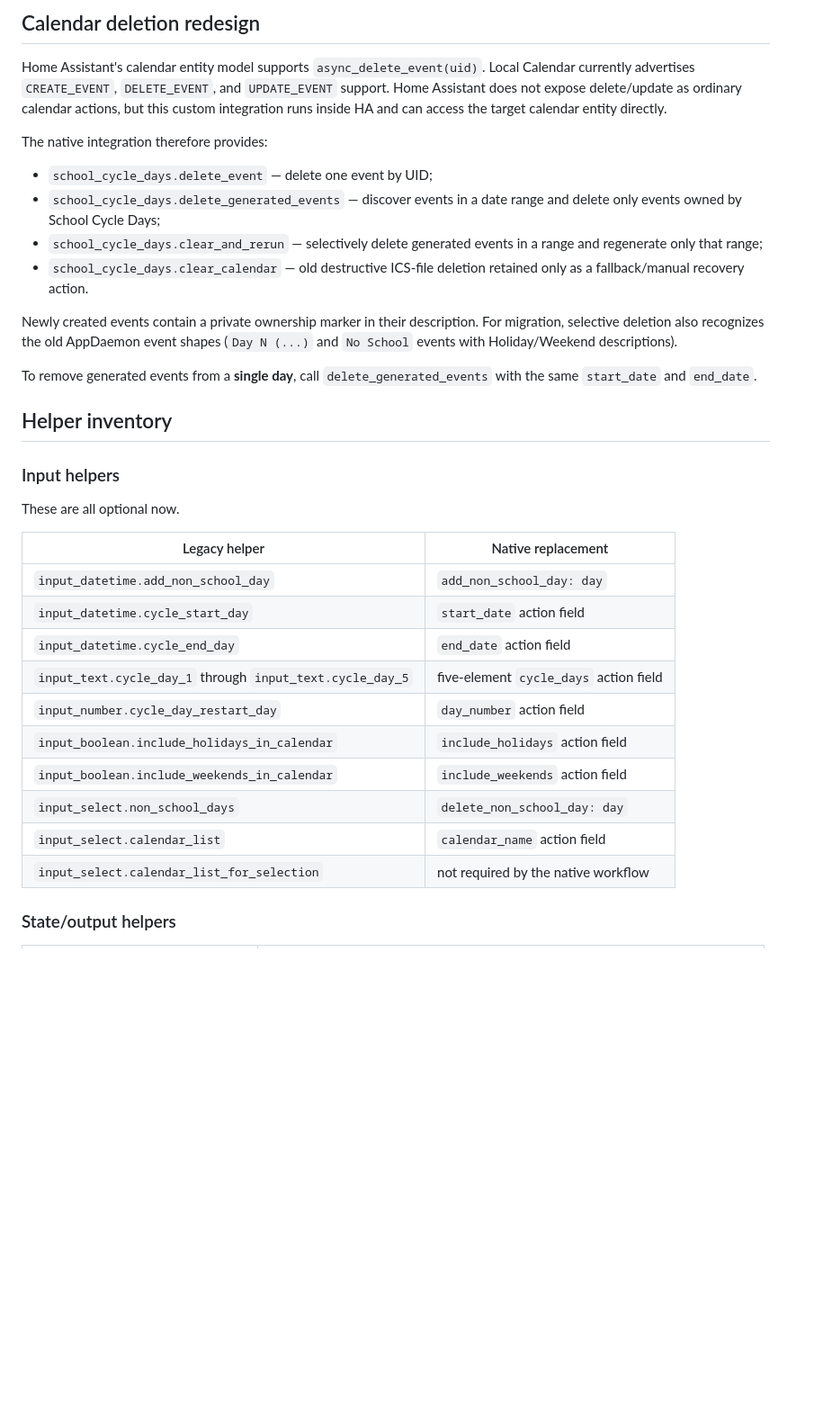
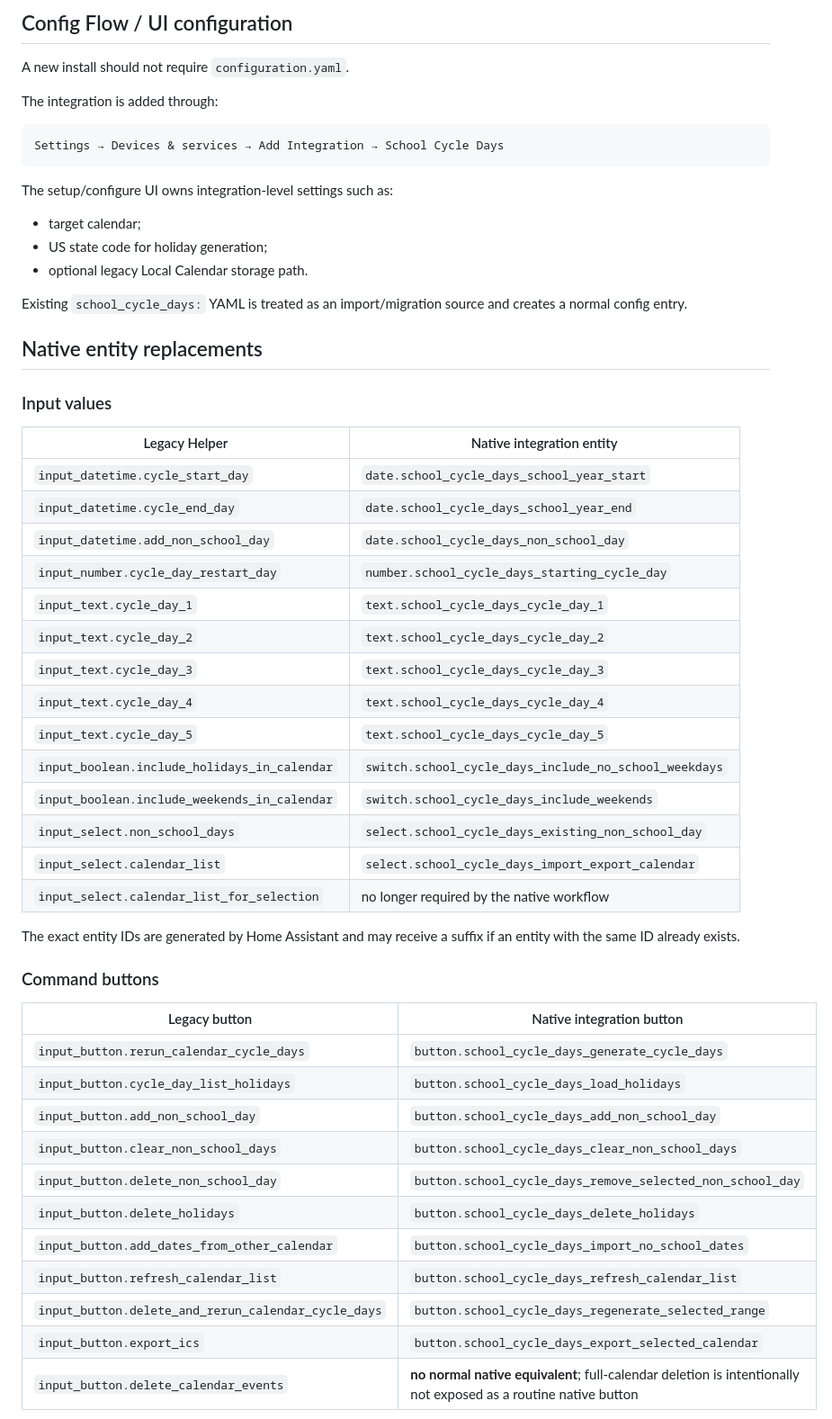
Before and after one commit to gmalbert/schoolCycleDays, a Markdown page: ha_custom_integration/APPDAEMON_COMPATIBILITY_AUDIT.md, the part around one of its changes. Shown at 90% size. Drawn GitHub-style; blank space fills up the shorter version.

Commit message:
Update audit for native UI entity migration

````diff
--- a/ha_custom_integration/APPDAEMON_COMPATIBILITY_AUDIT.md
+++ b/ha_custom_integration/APPDAEMON_COMPATIBILITY_AUDIT.md
@@ -42,36 +43,58 @@ Existing helpers can therefore be removed gradually after the dashboard is migra
 
-## Calendar deletion redesign
+## Config Flow / UI configuration
 
-Home Assistant's calendar entity model supports `async_delete_event(uid)`. Local Calendar currently advertises `CREATE_EVENT`, `DELETE_EVENT`, and `UPDATE_EVENT` support. Home Assistant does not expose delete/update as ordinary calendar actions, but this custom integration runs inside HA and can access the target calendar entity directly.
+A new install should not require `configuration.yaml`.
 
-The native integration therefore provides:
+The integration is added through:
 
-- `school_cycle_days.delete_event` — delete one event by UID;
-- `school_cycle_days.delete_generated_events` — discover events in a date range and delete only events owned by School Cycle Days;
-- `school_cycle_days.clear_and_rerun` — selectively delete generated events in a range and regenerate only that range;
-- `school_cycle_days.clear_calendar` — old destructive ICS-file deletion retained only as a fallback/manual recovery action.
+```text
+Settings → Devices & services → Add Integration → School Cycle Days
+```
 
-Newly created events contain a private ownership marker in their description. For migration, selective deletion also recognizes the old AppDaemon event shapes (`Day N (...)` and `No School` events with Holiday/Weekend descriptions).
+The setup/configure UI owns integration-level settings such as:
 
-To remove generated events from a **single day**, call `delete_generated_events` with the same `start_date` and `end_date`.
+- target calendar;
+- US state code for holiday generation;
+- optional legacy Local Calendar storage path.
 
-## Helper inventory
+Existing `school_cycle_days:` YAML is treated as an import/migration source and creates a normal config entry.
 
-### Input helpers
+## Native entity replacements
 
-These are all optional now.
+### Input values
 
-| Legacy helper | Native replacement |
+| Legacy Helper | Native integration entity |
 |---|---|
-| `input_datetime.add_non_school_day` | `add_non_school_day: day` |
-| `input_datetime.cycle_start_day` | `start_date` action field |
-| `input_datetime.cycle_end_day` | `end_date` action field |
-| `input_text.cycle_day_1` through `input_text.cycle_day_5` | five-element `cycle_days` action field |
-| `input_number.cycle_day_restart_day` | `day_number` action field |
-| `input_boolean.include_holidays_in_calendar` | `include_holidays` action field |
-| `input_boolean.include_weekends_in_calendar` | `include_weekends` action field |
-| `input_select.non_school_days` | `delete_non_school_day: day` |
-| `input_select.calendar_list` | `calendar_name` action field |
-| `input_select.calendar_list_for_selection` | not required by the native workflow |
+| `input_datetime.cycle_start_day` | `date.school_cycle_days_school_year_start` |
+| `input_datetime.cycle_end_day` | `date.school_cycle_days_school_year_end` |
+| `input_datetime.add_non_school_day` | `date.school_cycle_days_non_school_day` |
+| `input_number.cycle_day_restart_day` | `number.school_cycle_days_starting_cycle_day` |
+| `input_text.cycle_day_1` | `text.school_cycle_days_cycle_day_1` |
+| `input_text.cycle_day_2` | `text.school_cycle_days_cycle_day_2` |
+| `input_text.cycle_day_3` | `text.school_cycle_days_cycle_day_3` |
+| `input_text.cycle_day_4` | `text.school_cycle_days_cycle_day_4` |
+| `input_text.cycle_day_5` | `text.school_cycle_days_cycle_day_5` |
+| `input_boolean.include_holidays_in_calendar` | `switch.school_cycle_days_include_no_school_weekdays` |
+| `input_boolean.include_weekends_in_calendar` | `switch.school_cycle_days_include_weekends` |
+| `input_select.non_school_days` | `select.school_cycle_days_existing_non_school_day` |
+| `input_select.calendar_list` | `select.school_cycle_days_import_export_calendar` |
+| `input_select.calendar_list_for_selection` | no longer required by the native workflow |
 
-### State/output helpers
+The exact entity IDs are generated by Home Assistant and may receive a suffix if an entity with the same ID already exists.
+
+### Command buttons
+
+| Legacy button | Native integration button |
+|---|---|
+| `input_button.rerun_calendar_cycle_days` | `button.school_cycle_days_generate_cycle_days` |
+| `input_button.cycle_day_list_holidays` | `button.school_cycle_days_load_holidays` |
+| `input_button.add_non_school_day` | `button.school_cycle_days_add_non_school_day` |
+| `input_button.clear_non_school_days` | `button.school_cycle_days_clear_non_school_days` |
+| `input_button.delete_non_school_day` | `button.school_cycle_days_remove_selected_non_school_day` |
+| `input_button.delete_holidays` | `button.school_cycle_days_delete_holidays` |
+| `input_button.add_dates_from_other_calendar` | `button.school_cycle_days_import_no_school_dates` |
+| `input_button.refresh_calendar_list` | `button.school_cycle_days_refresh_calendar_list` |
+| `input_button.delete_and_rerun_calendar_cycle_days` | `button.school_cycle_days_regenerate_selected_range` |
+| `input_button.export_ics` | `button.school_cycle_days_export_selected_calendar` |
+| `input_button.delete_calendar_events` | **no normal native equivalent**; full-calendar deletion is intentionally not exposed as a routine native button |
+
````
Also changed, not shown: other parts of ha_custom_integration/APPDAEMON_COMPATIBILITY_AUDIT.md (+86 -43 lines).
